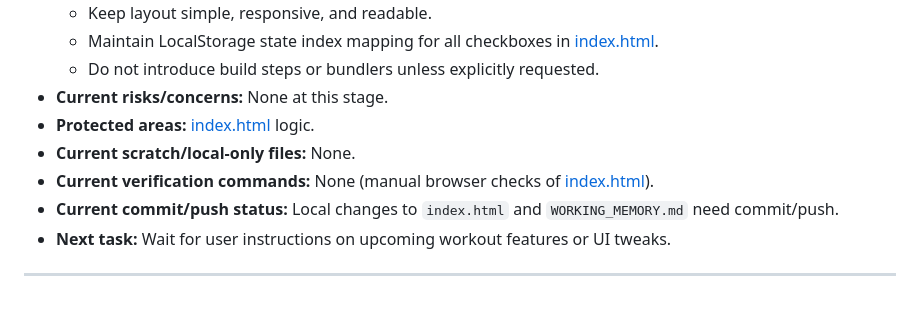
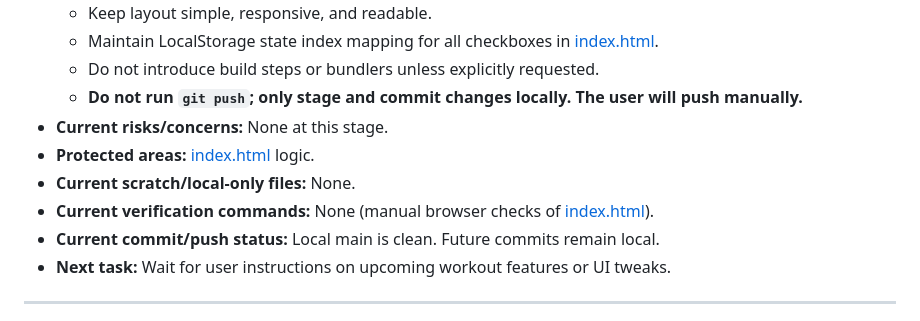
Before and after one commit to lucabrazi/workouts, a Markdown page: WORKING_MEMORY.md, the part around the change. Drawn GitHub-style.

Commit message:
Log git push boundary as a non-negotiable in working memory

```diff
--- a/WORKING_MEMORY.md
+++ b/WORKING_MEMORY.md
@@ -16,11 +16,12 @@ Read this block first when starting a new AI/session, and update it before endin
   - Keep layout simple, responsive, and readable.
   - Maintain LocalStorage state index mapping for all checkboxes in [index.html](file:///c:/Repos/workouts/index.html).
   - Do not introduce build steps or bundlers unless explicitly requested.
+  - **Do not run `git push`; only stage and commit changes locally. The user will push manually.**
 - **Current risks/concerns:** None at this stage.
 - **Protected areas:** [index.html](file:///c:/Repos/workouts/index.html) logic.
 - **Current scratch/local-only files:** None.
 - **Current verification commands:** None (manual browser checks of [index.html](file:///c:/Repos/workouts/index.html)).
-- **Current commit/push status:** Local changes to `index.html` and `WORKING_MEMORY.md` need commit/push.
+- **Current commit/push status:** Local main is clean. Future commits remain local.
 - **Next task:** Wait for user instructions on upcoming workout features or UI tweaks.
 
 ---
```
